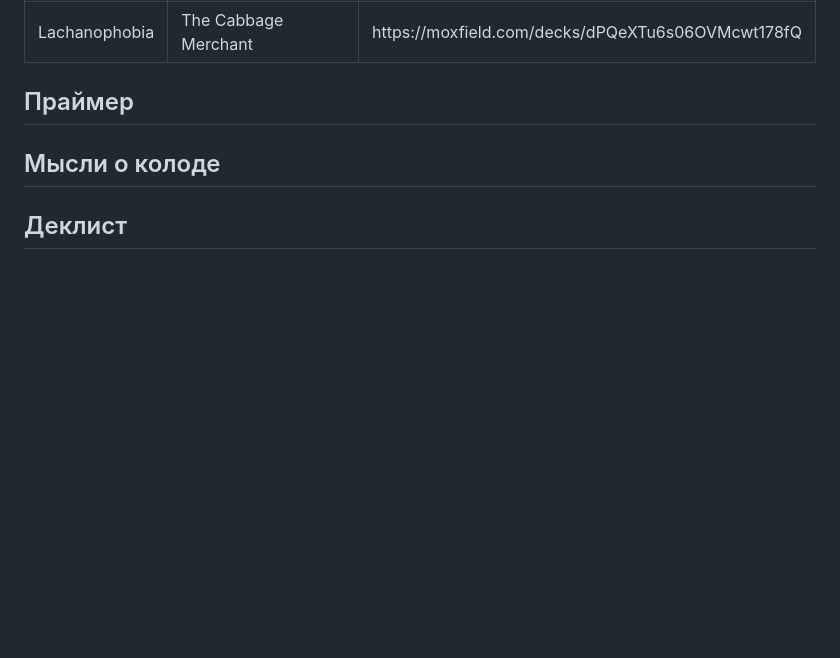
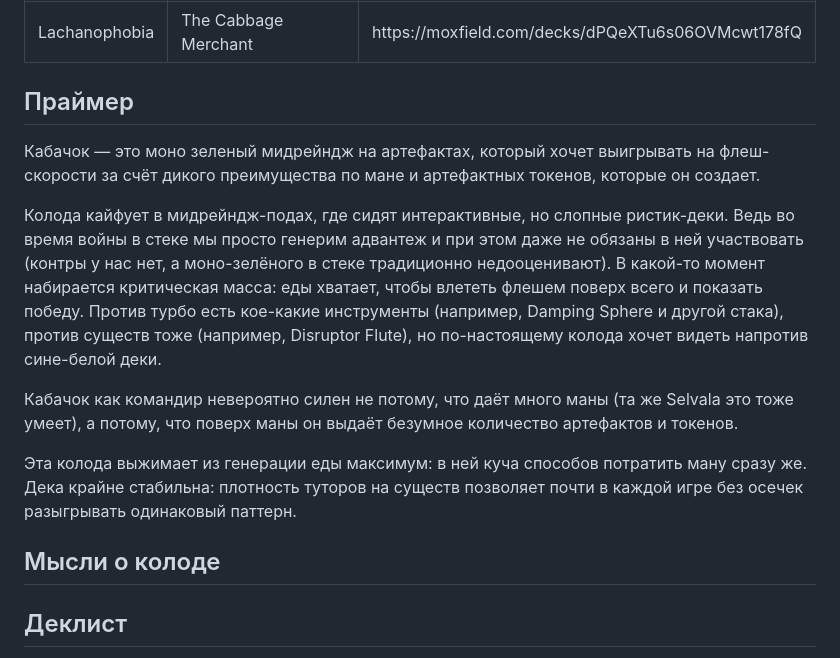
Before and after one commit to dogking411/GvozdepediaMTG, a Markdown page: content/decks/cabbage.md, the part around the change. Drawn GitHub-style; blank space fills up the shorter version.

Commit message:
Обновлена колода: Lachanophobia

```diff
--- a/content/decks/cabbage.md
+++ b/content/decks/cabbage.md
@@ -6,7 +6,13 @@ moxfield: https://moxfield.com/decks/dPQeXTu6s06OVMcwt178fQ
 
 ## Праймер
 
+Кабачок — это моно зеленый мидрейндж на артефактах, который хочет выигрывать на флеш-скорости за счёт дикого преимущества по мане и артефактных токенов, которые он создает.
 
+Колода кайфует в мидрейндж-подах, где сидят интерактивные, но слопные ристик-деки. Ведь во время войны в стеке мы просто генерим адвантеж и при этом даже не обязаны в ней участвовать (контры у нас нет, а моно-зелёного в стеке традиционно недооценивают). В какой-то момент набирается критическая масса: еды хватает, чтобы влететь флешем поверх всего и показать победу. Против турбо есть кое-какие инструменты (например, Damping Sphere и другой стака), против существ тоже (например, Disruptor Flute), но по-настоящему колода хочет видеть напротив сине-белой деки.
+
+Кабачок как командир невероятно силен не потому, что даёт много маны (та же Selvala это тоже умеет), а потому, что поверх маны он выдаёт безумное количество артефактов и токенов.
+
+Эта колода выжимает из генерации еды максимум: в ней куча способов потратить ману сразу же. Дека крайне стабильна: плотность туторов на существ позволяет почти в каждой игре без осечек разыгрывать одинаковый паттерн.
 
 ## Мысли о колоде
 
```
